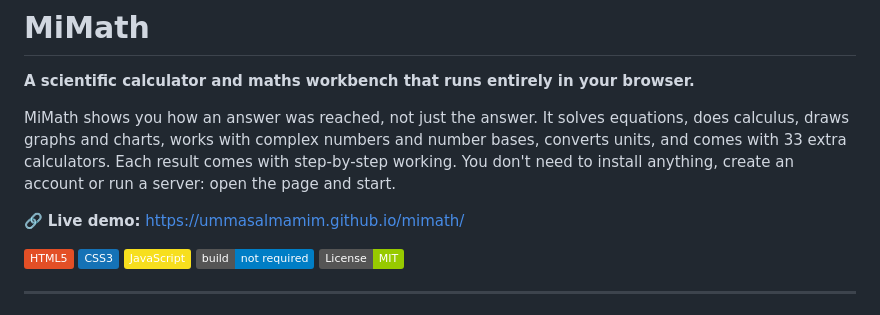
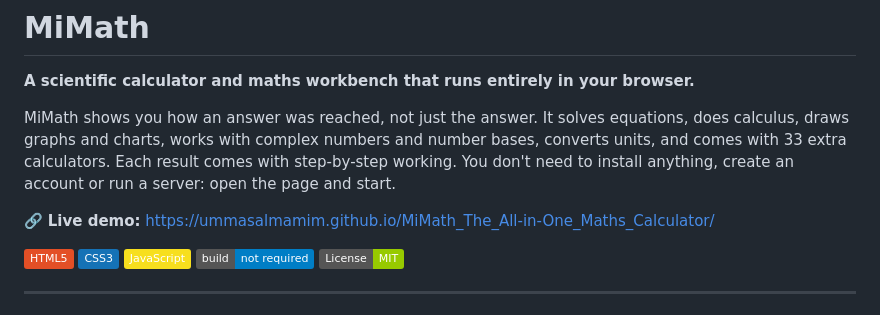
Before and after one commit to ummasalmamim/MiMath_The_All-in-One_Maths_Calculator, a Markdown page: README.md, the part around the change. Drawn GitHub-style; badges without logos.

```diff
--- a/README.md
+++ b/README.md
@@ -4,7 +4,7 @@
 
 MiMath shows you how an answer was reached, not just the answer. It solves equations, does calculus, draws graphs and charts, works with complex numbers and number bases, converts units, and comes with 33 extra calculators. Each result comes with step-by-step working. You don't need to install anything, create an account or run a server: open the page and start.
 
-🔗 **Live demo:** https://ummasalmamim.github.io/mimath/
+🔗 **Live demo:** https://ummasalmamim.github.io/MiMath_The_All-in-One_Maths_Calculator/
 
 ![HTML](https://img.shields.io/badge/HTML5-E34F26?logo=html5&logoColor=white)
 ![CSS](https://img.shields.io/badge/CSS3-1572B6?logo=css3&logoColor=white)
```
